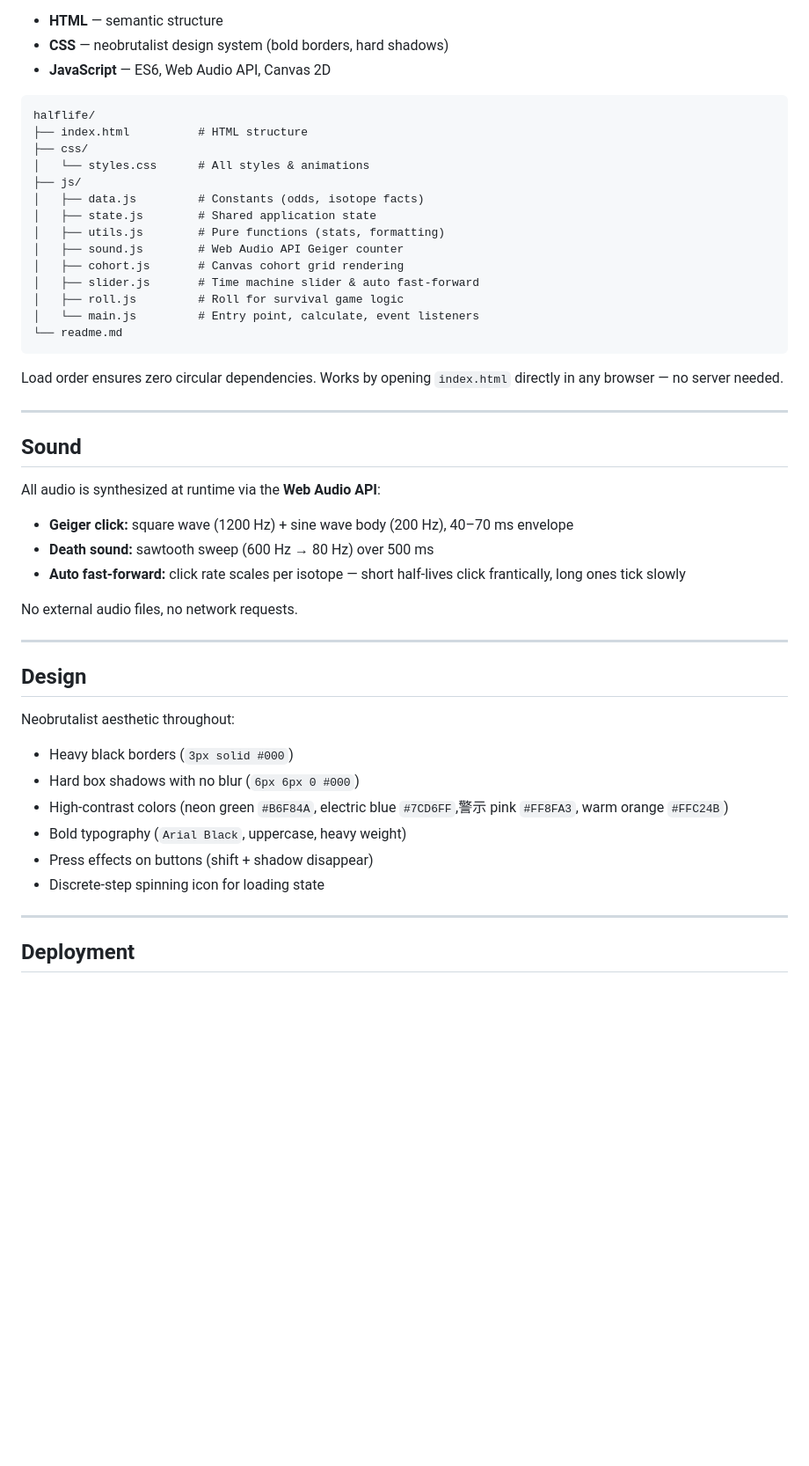
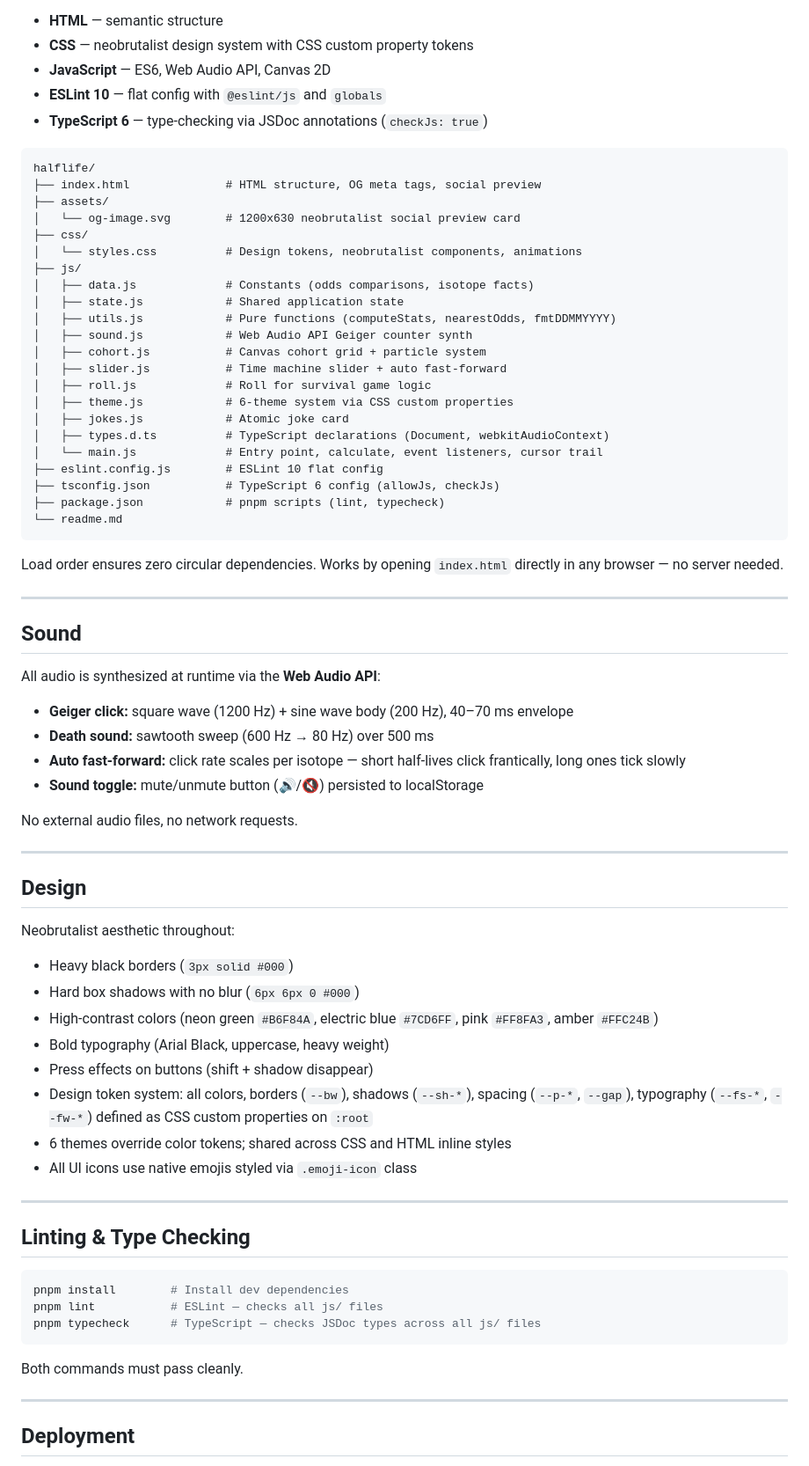
Before and after one commit to aayushrathor/halflife, a Markdown page: readme.md, the part around one of its changes. Shown at 88% size. Drawn GitHub-style; blank space fills up the shorter version.

Commit message:
Update readme with all features: theme system, jokes, cursor trail, sound toggle, shareable URLs, dice animation, dev tooling

````diff
--- a/readme.md
+++ b/readme.md
@@ -66,22 +86,32 @@ Zero frameworks, zero dependencies, zero build tools. Just vanilla:
 
 - **HTML** — semantic structure
-- **CSS** — neobrutalist design system (bold borders, hard shadows)
+- **CSS** — neobrutalist design system with CSS custom property tokens
 - **JavaScript** — ES6, Web Audio API, Canvas 2D
+- **ESLint 10** — flat config with `@eslint/js` and `globals`
+- **TypeScript 6** — type-checking via JSDoc annotations (`checkJs: true`)
 
 ```
 halflife/
-├── index.html          # HTML structure
+├── index.html              # HTML structure, OG meta tags, social preview
+├── assets/
+│   └── og-image.svg        # 1200x630 neobrutalist social preview card
 ├── css/
-│   └── styles.css      # All styles & animations
+│   └── styles.css          # Design tokens, neobrutalist components, animations
 ├── js/
-│   ├── data.js         # Constants (odds, isotope facts)
-│   ├── state.js        # Shared application state
-│   ├── utils.js        # Pure functions (stats, formatting)
-│   ├── sound.js        # Web Audio API Geiger counter
-│   ├── cohort.js       # Canvas cohort grid rendering
-│   ├── slider.js       # Time machine slider & auto fast-forward
-│   ├── roll.js         # Roll for survival game logic
-│   └── main.js         # Entry point, calculate, event listeners
+│   ├── data.js             # Constants (odds comparisons, isotope facts)
+│   ├── state.js            # Shared application state
+│   ├── utils.js            # Pure functions (computeStats, nearestOdds, fmtDDMMYYYY)
+│   ├── sound.js            # Web Audio API Geiger counter synth
+│   ├── cohort.js           # Canvas cohort grid + particle system
+│   ├── slider.js           # Time machine slider + auto fast-forward
+│   ├── roll.js             # Roll for survival game logic
+│   ├── theme.js            # 6-theme system via CSS custom properties
+│   ├── jokes.js            # Atomic joke card
+│   ├── types.d.ts          # TypeScript declarations (Document, webkitAudioContext)
+│   └── main.js             # Entry point, calculate, event listeners, cursor trail
+├── eslint.config.js        # ESLint 10 flat config
+├── tsconfig.json           # TypeScript 6 config (allowJs, checkJs)
+├── package.json            # pnpm scripts (lint, typecheck)
 └── readme.md
 ```
 
@@ -95,6 +125,7 @@ All audio is synthesized at runtime via the **Web Audio API**:
 - **Geiger click:** square wave (1200 Hz) + sine wave body (200 Hz), 40–70 ms envelope
 - **Death sound:** sawtooth sweep (600 Hz → 80 Hz) over 500 ms
 - **Auto fast-forward:** click rate scales per isotope — short half-lives click frantically, long ones tick slowly
+- **Sound toggle:** mute/unmute button (🔊/🔇) persisted to localStorage
 
 No external audio files, no network requests.
 
@@ -105,10 +136,24 @@ No external audio files, no network requests.
 Neobrutalist aesthetic throughout:
 - Heavy black borders (`3px solid #000`)
 - Hard box shadows with no blur (`6px 6px 0 #000`)
-- High-contrast colors (neon green `#B6F84A`, electric blue `#7CD6FF`,警示 pink `#FF8FA3`, warm orange `#FFC24B`)
-- Bold typography (`Arial Black`, uppercase, heavy weight)
+- High-contrast colors (neon green `#B6F84A`, electric blue `#7CD6FF`, pink `#FF8FA3`, amber `#FFC24B`)
+- Bold typography (Arial Black, uppercase, heavy weight)
 - Press effects on buttons (shift + shadow disappear)
-- Discrete-step spinning icon for loading state
+- Design token system: all colors, borders (`--bw`), shadows (`--sh-*`), spacing (`--p-*`, `--gap`), typography (`--fs-*`, `--fw-*`) defined as CSS custom properties on `:root`
+- 6 themes override color tokens; shared across CSS and HTML inline styles
+- All UI icons use native emojis styled via `.emoji-icon` class
+
+---
+
+## Linting & Type Checking
+
+```bash
+pnpm install        # Install dev dependencies
+pnpm lint           # ESLint — checks all js/ files
+pnpm typecheck      # TypeScript — checks JSDoc types across all js/ files
+```
+
+Both commands must pass cleanly.
 
 ---
 
````
Also changed, not shown: other parts of readme.md (+32 -12 lines).
